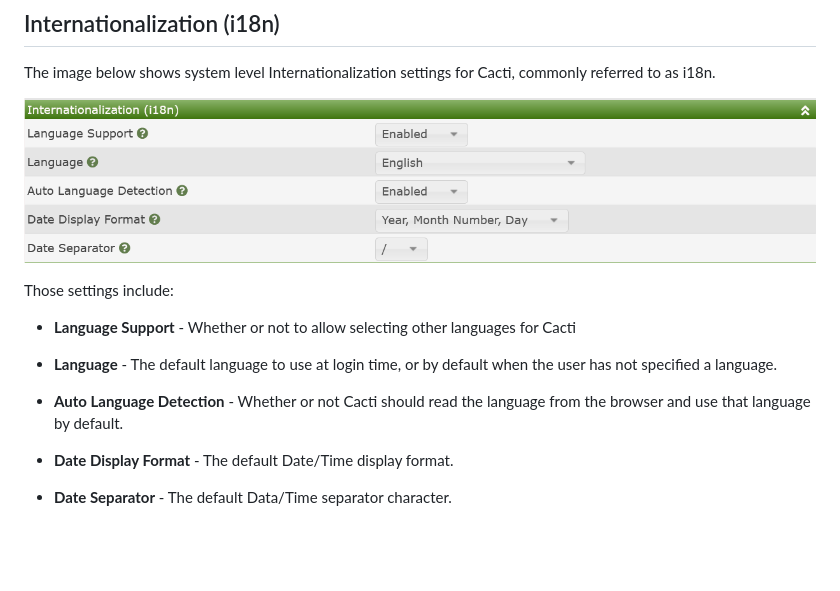
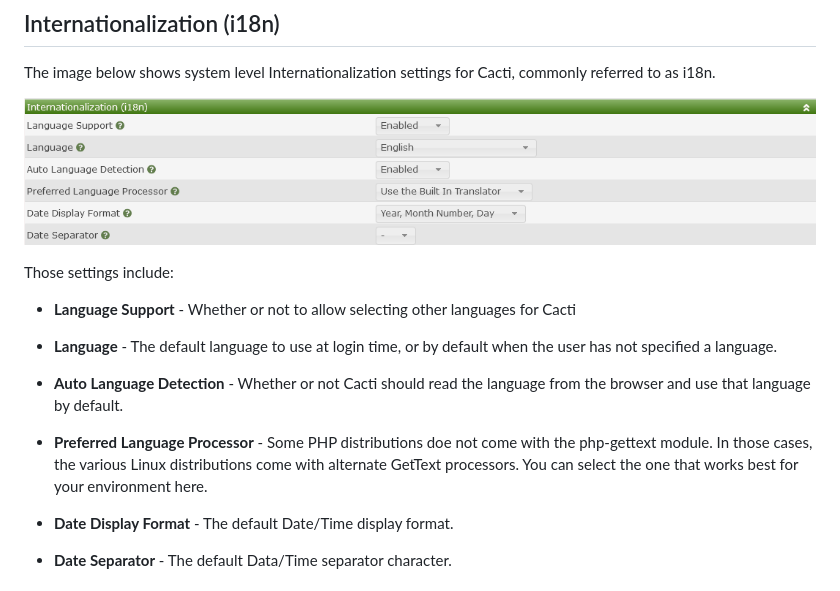
Before and after one commit to Cacti/documentation, a Markdown page: Settings-General.md, the part around the change. GitHub-like rendering; pictures changed too: images/settings-general-i18n.png; blank space fills up the shorter version.

Commit message:
Update i18n settings

```diff
--- a/Settings-General.md
+++ b/Settings-General.md
@@ -89,6 +89,11 @@ Those settings include:
 
 - **Auto Language Detection** - Whether or not Cacti should read the language
   from the browser and use that language by default.
+
+- **Preferred Language Processor** - Some PHP distributions doe not come with
+  the php-gettext module.  In those cases, the various Linux distributions
+  come with alternate GetText processors.  You can select the one that works
+  best for your environment here.
 
 - **Date Display Format** - The default Date/Time display format.
 
```
